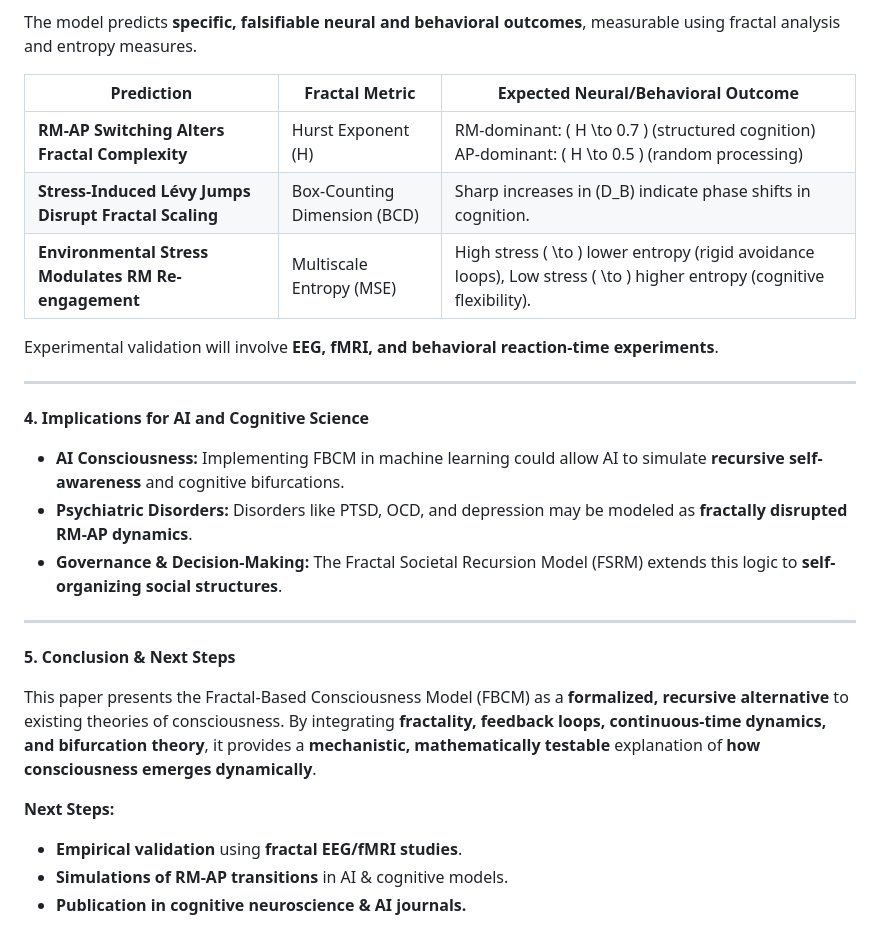
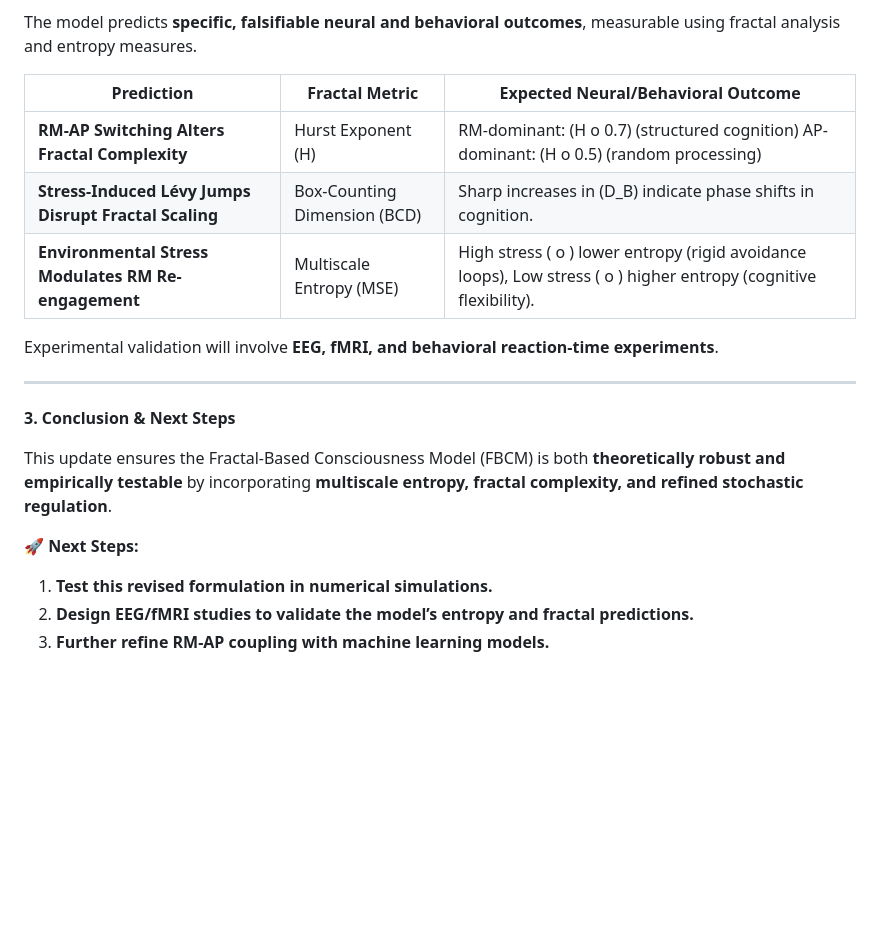
Before and after one commit to adaptiveaios/AdaptiveAIOS, a Markdown page: README.md, the part around the change printed below. Drawn GitHub-style; blank space fills up the shorter version.

```diff
--- a/README.md
+++ b/README.md
@@ -77,29 +67,21 @@ This explicitly models:
 
 The model predicts **specific, falsifiable neural and behavioral outcomes**, measurable using fractal analysis and entropy measures.
 
-| **Prediction** | **Fractal Metric** | **Expected Neural/Behavioral Outcome** |
-|---------------|-------------------|--------------------------------|
-| **RM-AP Switching Alters Fractal Complexity** | Hurst Exponent \(H\) | RM-dominant: \( H \to 0.7 \) (structured cognition) <br> AP-dominant: \( H \to 0.5 \) (random processing) |
-| **Stress-Induced Lévy Jumps Disrupt Fractal Scaling** | Box-Counting Dimension (BCD) | Sharp increases in \(D_B\) indicate phase shifts in cognition. |
-| **Environmental Stress Modulates RM Re-engagement** | Multiscale Entropy (MSE) | High stress \( \to \) lower entropy (rigid avoidance loops), Low stress \( \to \) higher entropy (cognitive flexibility). |
+| **Prediction**                                        | **Fractal Metric**           | **Expected Neural/Behavioral Outcome**                                                                                |
+| ----------------------------------------------------- | ---------------------------- | --------------------------------------------------------------------------------------------------------------------- |
+| **RM-AP Switching Alters Fractal Complexity**         | Hurst Exponent \(H\)         | RM-dominant: \(H 	o 0.7\) (structured cognition)  AP-dominant: \(H 	o 0.5\) (random processing)                     |
+| **Stress-Induced Lévy Jumps Disrupt Fractal Scaling** | Box-Counting Dimension (BCD) | Sharp increases in \(D_B\) indicate phase shifts in cognition.                                                        |
+| **Environmental Stress Modulates RM Re-engagement**   | Multiscale Entropy (MSE)     | High stress \( 	o \) lower entropy (rigid avoidance loops), Low stress \( 	o \) higher entropy (cognitive flexibility). |
 
 Experimental validation will involve **EEG, fMRI, and behavioral reaction-time experiments**.
 
 ---
 
-**4. Implications for AI and Cognitive Science**
+**3. Conclusion & Next Steps**
 
-- **AI Consciousness:** Implementing FBCM in machine learning could allow AI to simulate **recursive self-awareness** and cognitive bifurcations.
-- **Psychiatric Disorders:** Disorders like PTSD, OCD, and depression may be modeled as **fractally disrupted RM-AP dynamics**.
-- **Governance & Decision-Making:** The Fractal Societal Recursion Model (FSRM) extends this logic to **self-organizing social structures**.
+This update ensures the Fractal-Based Consciousness Model (FBCM) is both **theoretically robust and empirically testable** by incorporating **multiscale entropy, fractal complexity, and refined stochastic regulation**.
 
----
-
-**5. Conclusion & Next Steps**
-
-This paper presents the Fractal-Based Consciousness Model (FBCM) as a **formalized, recursive alternative** to existing theories of consciousness. By integrating **fractality, feedback loops, continuous-time dynamics, and bifurcation theory**, it provides a **mechanistic, mathematically testable** explanation of **how consciousness emerges dynamically**.
-
-**Next Steps:**
-- **Empirical validation** using **fractal EEG/fMRI studies**.
-- **Simulations of RM-AP transitions** in AI & cognitive models.
-- **Publication in cognitive neuroscience & AI journals.**
+🚀 **Next Steps:**
+1. **Test this revised formulation in numerical simulations.**
+2. **Design EEG/fMRI studies to validate the model’s entropy and fractal predictions.**
+3. **Further refine RM-AP coupling with machine learning models.**
```
Also changed, not shown: other parts of README.md (+35 -45 lines).
